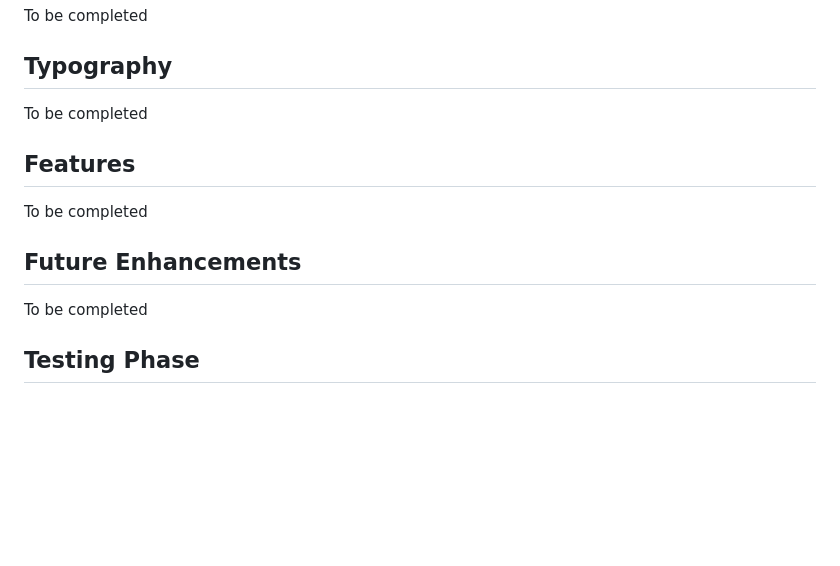
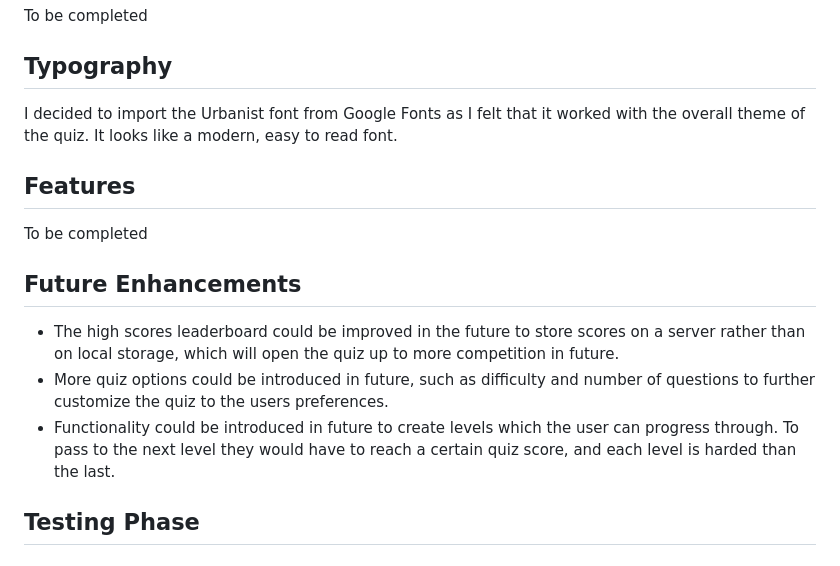
Before and after one commit to danielanthonycollins/exquizite, a Markdown page: README.md, the part around the change. Rendered like a GitHub page; blank space fills up the shorter version.

Commit message:
documentation: Add future enhancements to readme

```diff
--- a/README.md
+++ b/README.md
@@ -86,7 +86,7 @@ To be completed
 
 ## **Typography**
 
-To be completed
+I decided to import the Urbanist font from Google Fonts as I felt that it worked with the overall theme of the quiz. It looks like a modern, easy to read font.
 
 ## **Features**
 
@@ -94,7 +94,9 @@ To be completed
 
 ## **Future Enhancements**
 
-To be completed
+- The high scores leaderboard could be improved in the future to store scores on a server rather than on local storage, which will open the quiz up to more competition in future.
+- More quiz options could be introduced in future, such as difficulty and number of questions to further customize the quiz to the users preferences.
+- Functionality could be introduced in future to create levels which the user can progress through. To pass to the next level they would have to reach a certain quiz score, and each level is harded than the last.
 
 ## **Testing Phase**
 
```
